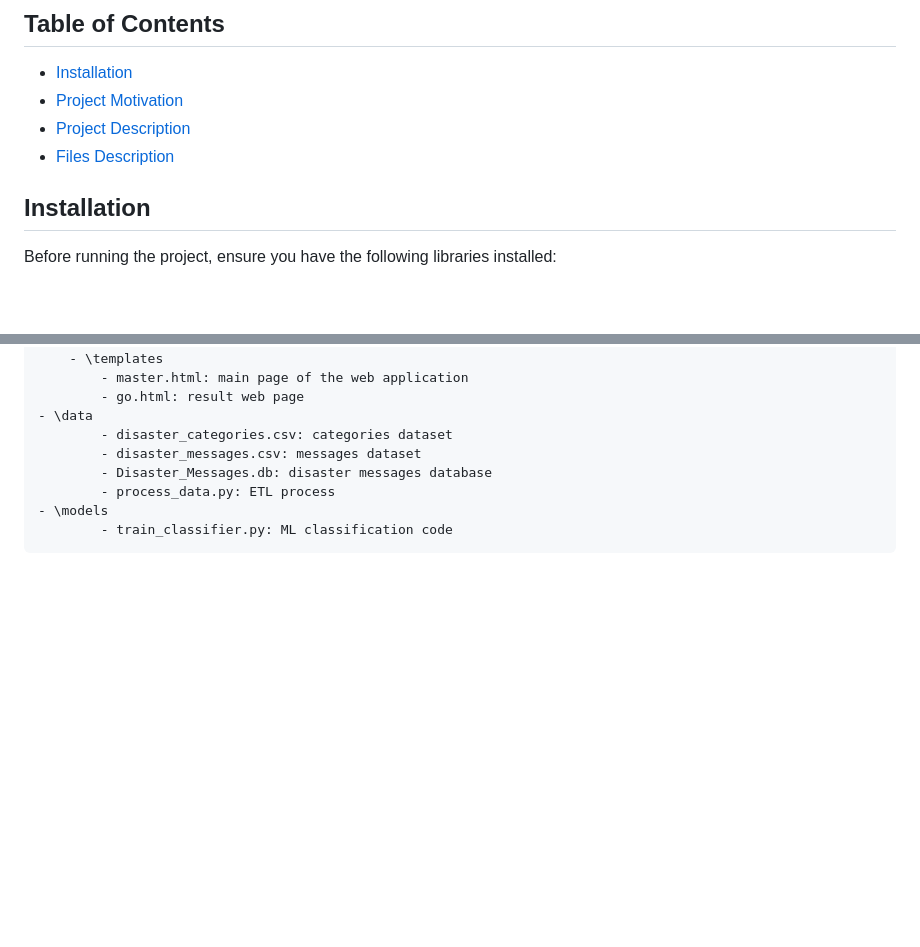
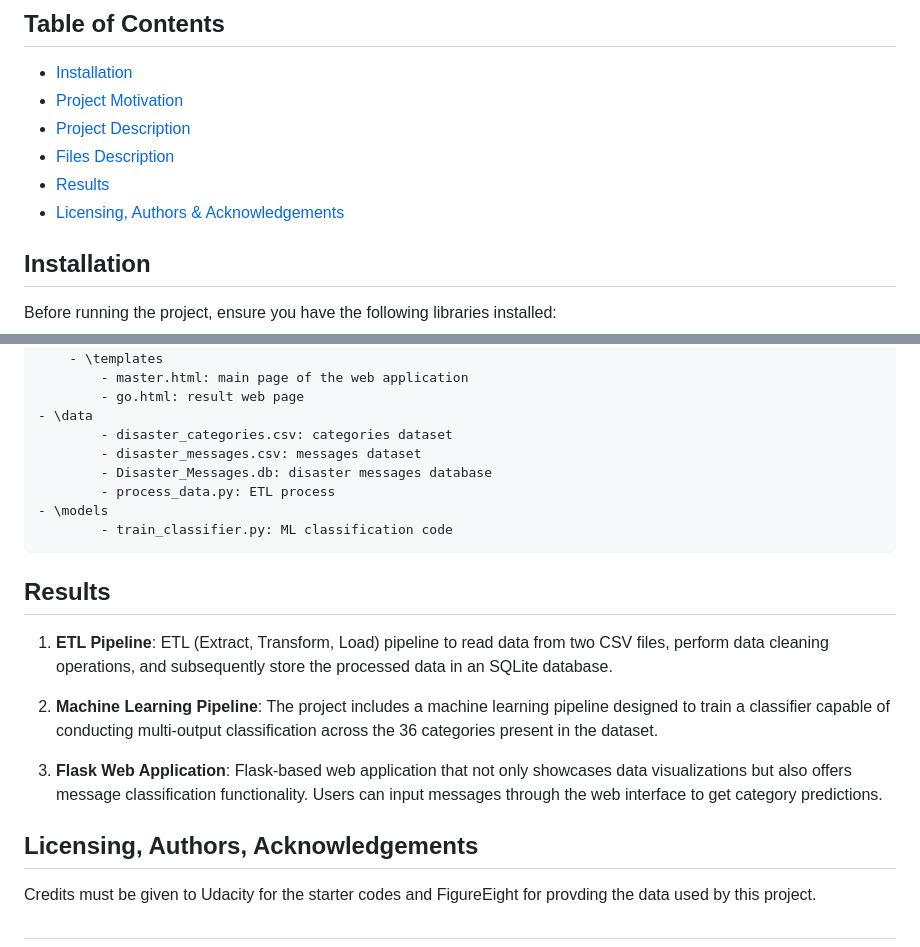
Before and after one commit to jbo1881/Project2_Disaster_Response_Pipeline_Udacity, a Markdown page: README.md, 2 parts joined by grey strips. Rendered like a GitHub page; blank space fills up the shorter version.

```diff
--- a/README.md
+++ b/README.md
@@ -6,6 +6,8 @@
 - [Project Motivation](#project-motivation)
 - [Project Description](#project-description)
 - [Files Description](#files-description)
+- [Results](#results)
+- [Licensing, Authors & Acknowledgements](#laa)
 
 ## Installation
 
@@ -85,3 +87,20 @@ The file structure is organized as follows:
 			- process_data.py: ETL process
 	- \models
 			- train_classifier.py: ML classification code
+
+
+
+
+## Results
+
+1. **ETL Pipeline**: ETL (Extract, Transform, Load) pipeline to read data from two CSV files, perform data cleaning operations, and subsequently store the processed data in an SQLite database.
+
+2. **Machine Learning Pipeline**: The project includes a machine learning pipeline designed to train a classifier capable of conducting multi-output classification across the 36 categories present in the dataset.
+
+3. **Flask Web Application**: Flask-based web application that not only showcases data visualizations but also offers message classification functionality. Users can input messages through the web interface to get category predictions.
+
+## Licensing, Authors, Acknowledgements
+
+Credits must be given to Udacity for the starter codes and FigureEight for provding the data used by this project.
+
+##
```
